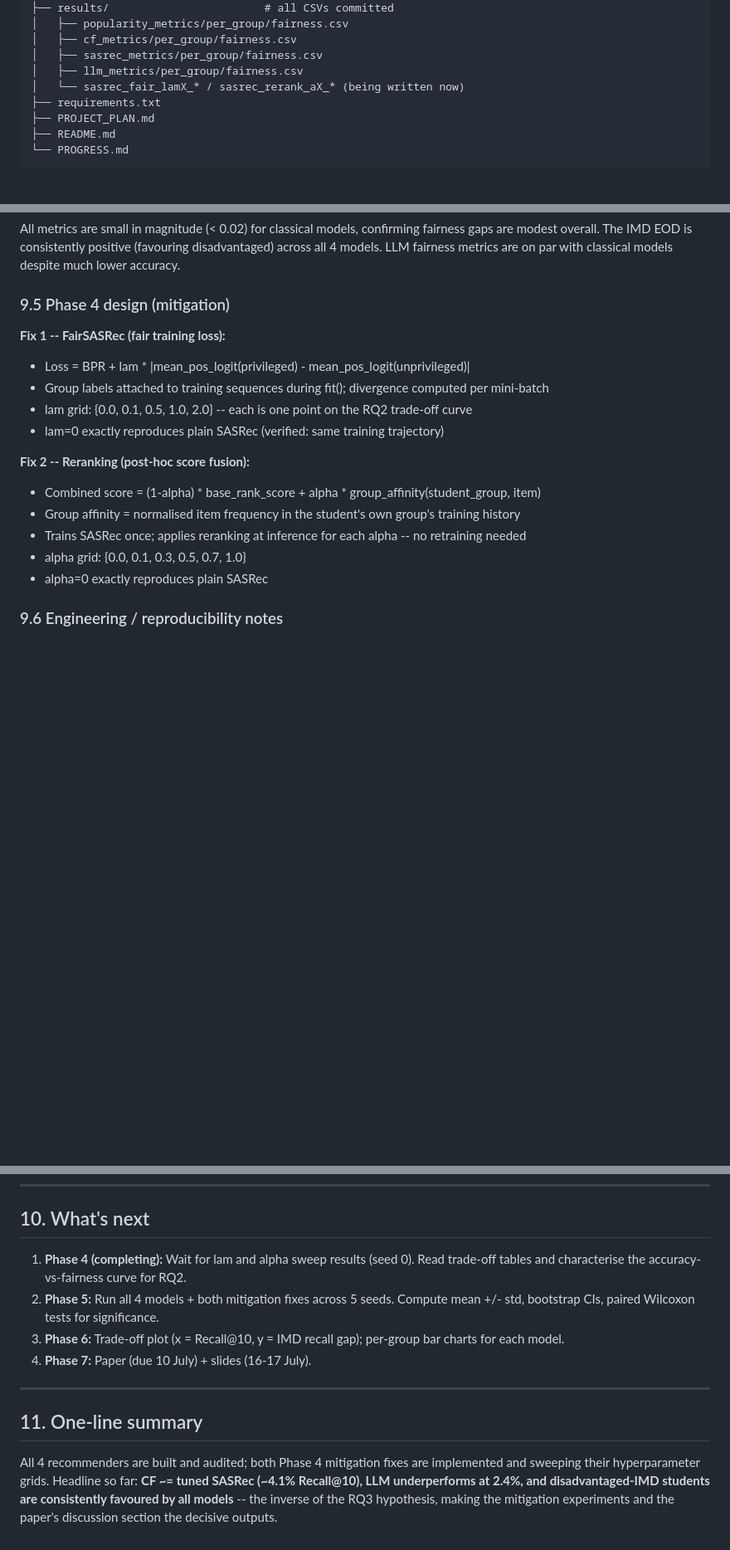
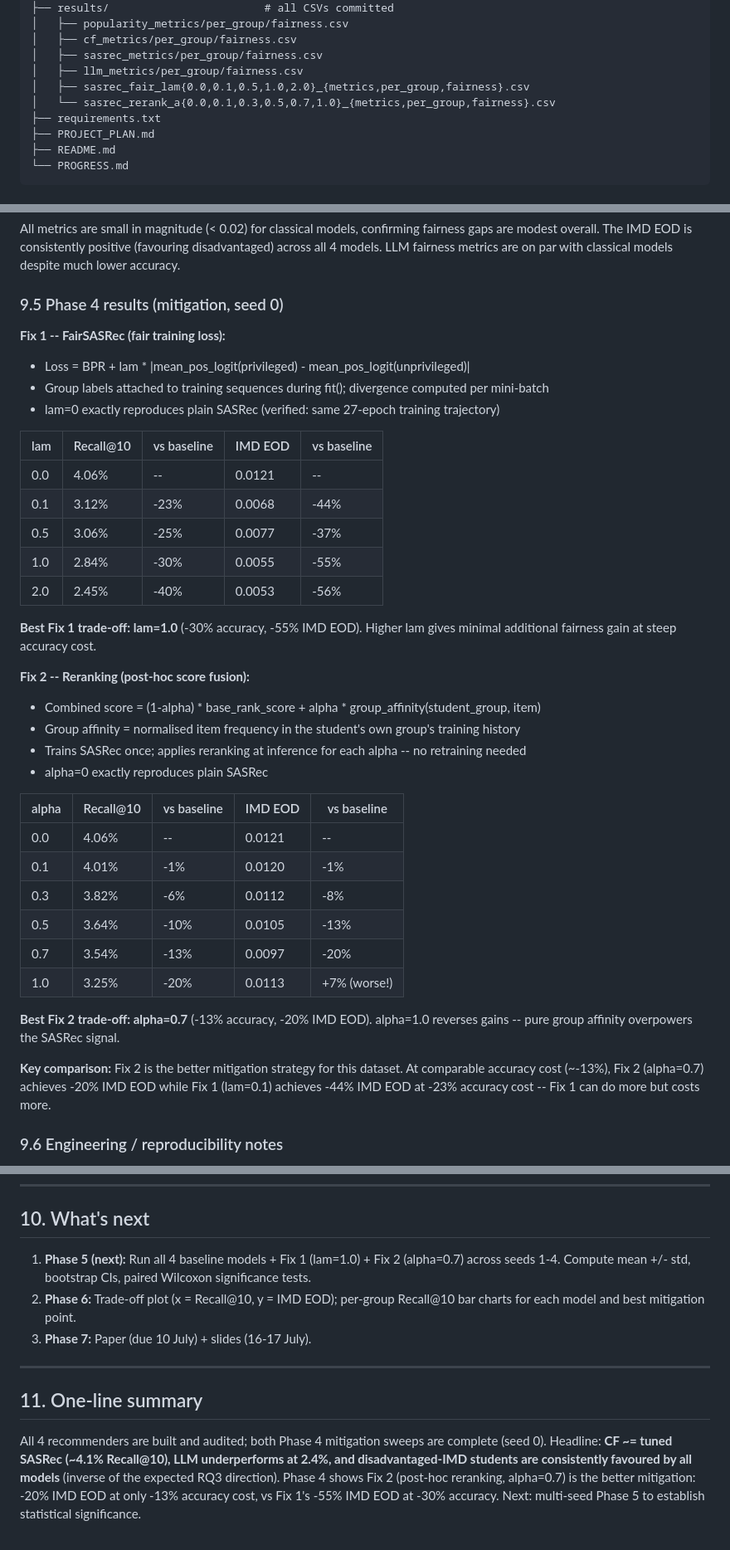
Before and after one commit to veer-pratapsingh/HCAI-fairness-recsys, a Markdown page: PROGRESS.md, 3 parts joined by grey strips. Shown at 83% size. GitHub-like rendering; blank space fills up the shorter version.

Commit message:
Update PROGRESS.md: Phase 4 sweeps complete with full results
Both mitigation sweeps finished (seed 0):
- Fix 1 best point: lam=1.0 (-30% Recall@10, -55% IMD EOD)
- Fix 2 best point: alpha=0.7 (-13% Recall@10, -20% IMD EOD)
Fix 2 is the better strategy at comparable accuracy cost.
Next: Phase 5 multi-seed runs.

```diff
--- a/PROGRESS.md
+++ b/PROGRESS.md
@@ -80,7 +80,8 @@ HCAI/
 │   ├── cf_metrics/per_group/fairness.csv
 │   ├── sasrec_metrics/per_group/fairness.csv
 │   ├── llm_metrics/per_group/fairness.csv
-│   └── sasrec_fair_lamX_* / sasrec_rerank_aX_* (being written now)
+│   ├── sasrec_fair_lam{0.0,0.1,0.5,1.0,2.0}_{metrics,per_group,fairness}.csv
+│   └── sasrec_rerank_a{0.0,0.1,0.3,0.5,0.7,1.0}_{metrics,per_group,fairness}.csv
 ├── requirements.txt
 ├── PROJECT_PLAN.md
 ├── README.md
@@ -235,20 +236,41 @@ Robust patterns (hold across all 4 models):
 
 All metrics are small in magnitude (< 0.02) for classical models, confirming fairness gaps are modest overall. The IMD EOD is consistently positive (favouring disadvantaged) across all 4 models. LLM fairness metrics are on par with classical models despite much lower accuracy.
 
-### 9.5 Phase 4 design (mitigation)
+### 9.5 Phase 4 results (mitigation, seed 0)
 
 **Fix 1 -- FairSASRec (fair training loss):**
 - Loss = BPR + lam * |mean_pos_logit(privileged) - mean_pos_logit(unprivileged)|
 - Group labels attached to training sequences during fit(); divergence computed per mini-batch
-- lam grid: {0.0, 0.1, 0.5, 1.0, 2.0} -- each is one point on the RQ2 trade-off curve
-- lam=0 exactly reproduces plain SASRec (verified: same training trajectory)
+- lam=0 exactly reproduces plain SASRec (verified: same 27-epoch training trajectory)
+
+| lam | Recall@10 | vs baseline | IMD EOD | vs baseline |
+|-----|-----------|-------------|---------|-------------|
+| 0.0 | 4.06% | -- | 0.0121 | -- |
+| 0.1 | 3.12% | -23% | 0.0068 | -44% |
+| 0.5 | 3.06% | -25% | 0.0077 | -37% |
+| 1.0 | 2.84% | -30% | 0.0055 | -55% |
+| 2.0 | 2.45% | -40% | 0.0053 | -56% |
+
+**Best Fix 1 trade-off: lam=1.0** (-30% accuracy, -55% IMD EOD). Higher lam gives minimal additional fairness gain at steep accuracy cost.
 
 **Fix 2 -- Reranking (post-hoc score fusion):**
 - Combined score = (1-alpha) * base_rank_score + alpha * group_affinity(student_group, item)
 - Group affinity = normalised item frequency in the student's own group's training history
 - Trains SASRec once; applies reranking at inference for each alpha -- no retraining needed
-- alpha grid: {0.0, 0.1, 0.3, 0.5, 0.7, 1.0}
 - alpha=0 exactly reproduces plain SASRec
+
+| alpha | Recall@10 | vs baseline | IMD EOD | vs baseline |
+|-------|-----------|-------------|---------|-------------|
+| 0.0 | 4.06% | -- | 0.0121 | -- |
+| 0.1 | 4.01% | -1% | 0.0120 | -1% |
+| 0.3 | 3.82% | -6% | 0.0112 | -8% |
+| 0.5 | 3.64% | -10% | 0.0105 | -13% |
+| 0.7 | 3.54% | -13% | 0.0097 | -20% |
+| 1.0 | 3.25% | -20% | 0.0113 | +7% (worse!) |
+
+**Best Fix 2 trade-off: alpha=0.7** (-13% accuracy, -20% IMD EOD). alpha=1.0 reverses gains -- pure group affinity overpowers the SASRec signal.
+
+**Key comparison:** Fix 2 is the better mitigation strategy for this dataset. At comparable accuracy cost (~-13%), Fix 2 (alpha=0.7) achieves -20% IMD EOD while Fix 1 (lam=0.1) achieves -44% IMD EOD at -23% accuracy cost -- Fix 1 can do more but costs more.
 
 ### 9.6 Engineering / reproducibility notes
 
@@ -262,13 +284,12 @@ All metrics are small in magnitude (< 0.02) for classical models, confirming fai
 
 ## 10. What's next
 
-1. **Phase 4 (completing):** Wait for lam and alpha sweep results (seed 0). Read trade-off tables and characterise the accuracy-vs-fairness curve for RQ2.
-2. **Phase 5:** Run all 4 models + both mitigation fixes across 5 seeds. Compute mean +/- std, bootstrap CIs, paired Wilcoxon tests for significance.
-3. **Phase 6:** Trade-off plot (x = Recall@10, y = IMD recall gap); per-group bar charts for each model.
-4. **Phase 7:** Paper (due 10 July) + slides (16-17 July).
+1. **Phase 5 (next):** Run all 4 baseline models + Fix 1 (lam=1.0) + Fix 2 (alpha=0.7) across seeds 1-4. Compute mean +/- std, bootstrap CIs, paired Wilcoxon significance tests.
+2. **Phase 6:** Trade-off plot (x = Recall@10, y = IMD EOD); per-group Recall@10 bar charts for each model and best mitigation point.
+3. **Phase 7:** Paper (due 10 July) + slides (16-17 July).
 
 ---
 
 ## 11. One-line summary
 
-All 4 recommenders are built and audited; both Phase 4 mitigation fixes are implemented and sweeping their hyperparameter grids. Headline so far: **CF ~= tuned SASRec (~4.1% Recall@10), LLM underperforms at 2.4%, and disadvantaged-IMD students are consistently favoured by all models** -- the inverse of the RQ3 hypothesis, making the mitigation experiments and the paper's discussion section the decisive outputs.
+All 4 recommenders are built and audited; both Phase 4 mitigation sweeps are complete (seed 0). Headline: **CF ~= tuned SASRec (~4.1% Recall@10), LLM underperforms at 2.4%, and disadvantaged-IMD students are consistently favoured by all models** (inverse of the expected RQ3 direction). Phase 4 shows Fix 2 (post-hoc reranking, alpha=0.7) is the better mitigation: -20% IMD EOD at only -13% accuracy cost, vs Fix 1's -55% IMD EOD at -30% accuracy. Next: multi-seed Phase 5 to establish statistical significance.
```
Also changed, not shown: other parts of PROGRESS.md (+4 -4 lines).
